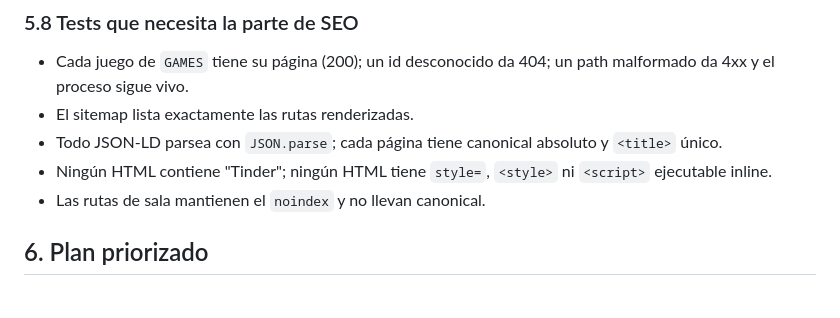
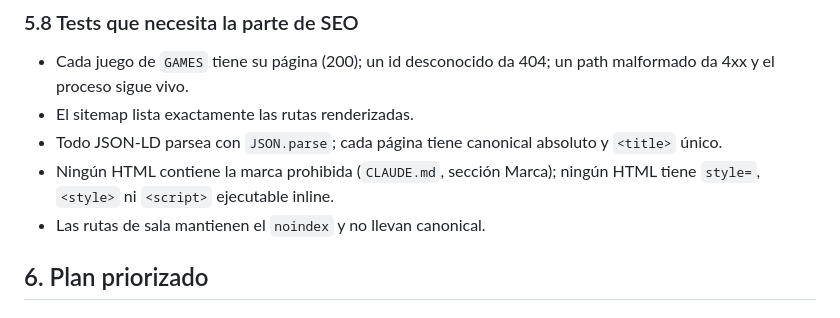
Before and after one commit to AgustinNav/quejugamos, a Markdown page: docs/STREAMER-SCALE-SEO.md, the part around the change. Drawn GitHub-style.

Commit message:
docs: drop the trademark from the SEO test checklist
Co-Authored-By: Claude Opus 5.5 <noreply@anthropic.com>

```diff
--- a/docs/STREAMER-SCALE-SEO.md
+++ b/docs/STREAMER-SCALE-SEO.md
@@ -206,7 +206,7 @@ Reglas para que no lo traten como contenido programático de baja calidad:
 - Cada juego de `GAMES` tiene su página (200); un id desconocido da 404; un path malformado da 4xx y el proceso sigue vivo.
 - El sitemap lista exactamente las rutas renderizadas.
 - Todo JSON-LD parsea con `JSON.parse`; cada página tiene canonical absoluto y `<title>` único.
-- Ningún HTML contiene "Tinder"; ningún HTML tiene `style=`, `<style>` ni `<script>` ejecutable inline.
+- Ningún HTML contiene la marca prohibida (`CLAUDE.md`, sección Marca); ningún HTML tiene `style=`, `<style>` ni `<script>` ejecutable inline.
 - Las rutas de sala mantienen el `noindex` y no llevan canonical.
 
 ## 6. Plan priorizado
```
